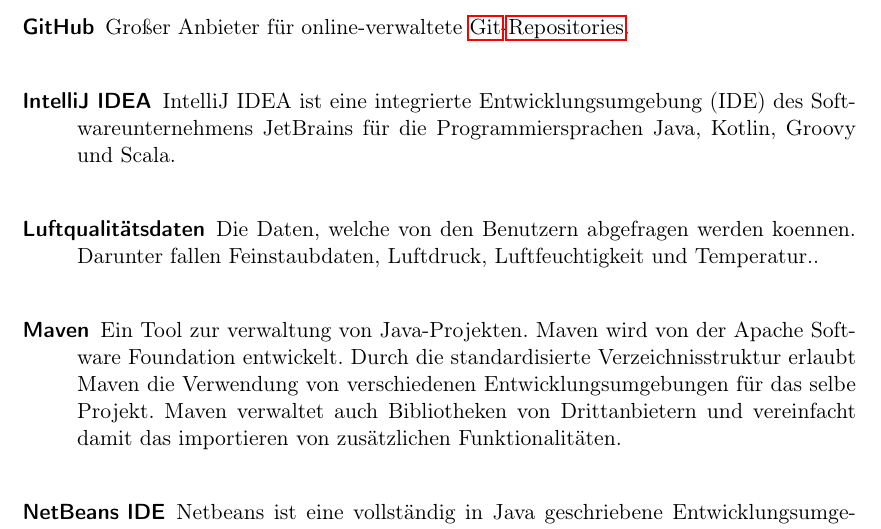
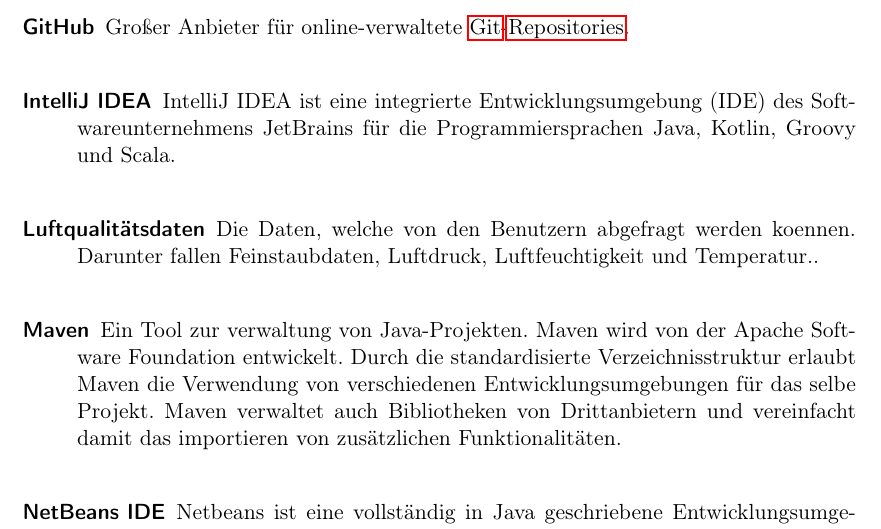
Before and after one commit to ys3d/PSE2020-Luftqualitaetsdaten-Pflichtenheft, a LaTeX document (scopeStatement.tex, which reads templates/glossaryEntries.tex): part of page 12 of 13, cut so that both start at the same text. Compiled offline with pdfLaTeX.

Commit message:
Update glossaryEntries.tex

```diff
--- a/templates/glossaryEntries.tex
+++ b/templates/glossaryEntries.tex
@@ -72,5 +72,5 @@
 
 \newglossaryentry{Luftqualitaetsdaten}{
     name=Luftqualitätsdaten,
-	description={Die Daten, welche von den Benutzern abgefragen werden koennen. Darunter fallen Feinstaubdaten, Luftdruck, Luftfeuchtigkeit und Temperatur.}
+	description={Die Daten, welche von den Benutzern abgefragt werden koennen. Darunter fallen Feinstaubdaten, Luftdruck, Luftfeuchtigkeit und Temperatur.}
 }
```
